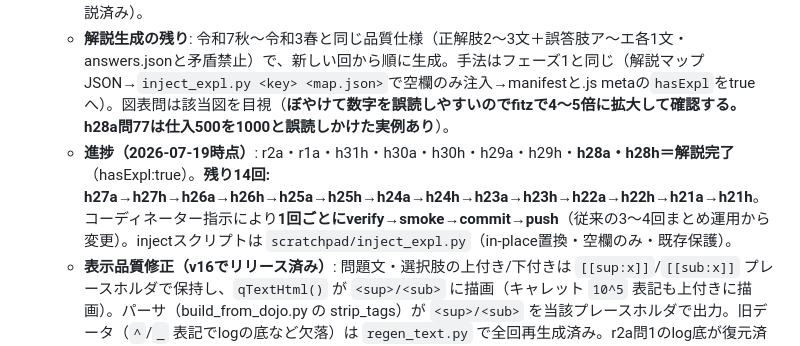
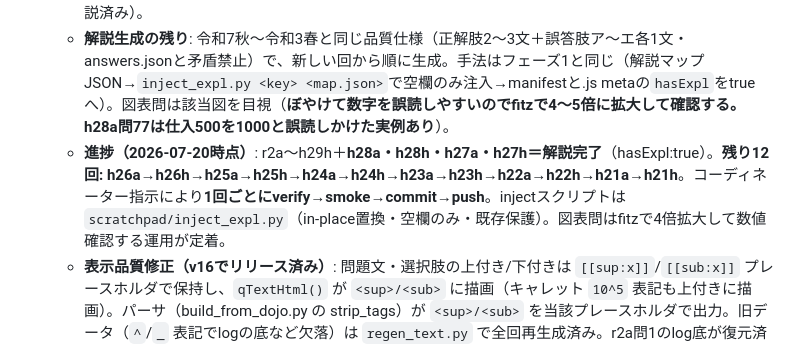
Before and after one commit to prkxfzmfx-pixel/ap-study-app, a Markdown page: CLAUDE.md, the part around the change. Drawn GitHub-style.

Commit message:
再開メモ更新: h27a/h27h解説完了・残り12回

```diff
--- a/CLAUDE.md
+++ b/CLAUDE.md
@@ -42,7 +42,7 @@
   - **解説生成（フェーズ1）＝完了**: 収録9回675問すべてに解説を付与済み（r7a・r7h・r6a・r6h・r5a・r5h・r4a・r3a・r3h、全回 `hasExpl:true`）。各回とも verify OK・smoke全PASS・push・配信確認済み。解説の書式は「正解肢がなぜ正しいか2〜3文＋誤答肢ア〜エ各1文」。手法: 解説マップJSON `{qid:文}` を作り `scratchpad/inject_expl.py <key> <map.json>`（空explanationのみ置換・既存手起こし解説は保護）で注入。図表問は `questions/img/<qid>.png` を目視して数値確認済み。
   - **フェーズ2＝全年度収録＝完了**: 平成21年春〜令和7年秋の**全32回・約2,384問を収録済み**（令和7秋〜令和3春の9回＋r2a・r1a・平成31春〜平成21春）。全回 verify OK・smoke全PASS・push・配信確認済み。正解はすべてIPA解答例PDF由来（answers.json）。平成回の分野(cat)はPDFに列が無くTデフォルト（未検証項目のため許容）。平成23年春は震災で特別試験＝道場 `23_toku`（build_from_dojo.py と app dojoUrl が特別対応済み）。**残タスク: 新規22回（r2a〜h21h）の解説生成**（令和7秋〜令和3春の9回は解説済み）。
   - **解説生成の残り**: 令和7秋〜令和3春と同じ品質仕様（正解肢2〜3文＋誤答肢ア〜エ各1文・answers.jsonと矛盾禁止）で、新しい回から順に生成。手法はフェーズ1と同じ（解説マップJSON→`inject_expl.py <key> <map.json>`で空欄のみ注入→manifestと.js metaの`hasExpl`をtrueへ）。図表問は該当図を目視（**ぼやけて数字を誤読しやすいのでfitzで4〜5倍に拡大して確認する。h28a問77は仕入500を1000と誤読しかけた実例あり**）。
-  - **進捗（2026-07-19時点）**: r2a・r1a・h31h・h30a・h30h・h29a・h29h・**h28a・h28h＝解説完了**（hasExpl:true）。**残り14回: h27a→h27h→h26a→h26h→h25a→h25h→h24a→h24h→h23a→h23h→h22a→h22h→h21a→h21h**。コーディネーター指示により**1回ごとにverify→smoke→commit→push**（従来の3〜4回まとめ運用から変更）。injectスクリプトは `scratchpad/inject_expl.py`（in-place置換・空欄のみ・既存保護）。
+  - **進捗（2026-07-20時点）**: r2a〜h29h＋**h28a・h28h・h27a・h27h＝解説完了**（hasExpl:true）。**残り12回: h26a→h26h→h25a→h25h→h24a→h24h→h23a→h23h→h22a→h22h→h21a→h21h**。コーディネーター指示により**1回ごとにverify→smoke→commit→push**。injectスクリプトは `scratchpad/inject_expl.py`（in-place置換・空欄のみ・既存保護）。図表問はfitzで4倍拡大して数値確認する運用が定着。
   - **表示品質修正（v16でリリース済み）**: 問題文・選択肢の上付き/下付きは `[[sup:x]]`/`[[sub:x]]` プレースホルダで保持し、`qTextHtml()` が `<sup>/<sub>` に描画（キャレット `10^5` 表記も上付きに描画）。パーサ（build_from_dojo.py の strip_tags）が `<sup>/<sub>` を当該プレースホルダで出力。旧データ（`^`/`_` 表記でlogの底など欠落）は `regen_text.py` で全回再生成済み。r2a問1のlog底が復元済み。
   - **1回分の収録手順（確立済み・参考）**: ①IPA公式ページ `https://www.ipa.go.jp/shiken/mondai-kaiotu/<YYYY><元号>.html`（例 2017h29.html）を WebFetch し、AP午前の `_ap_am_ans.pdf` URL（att/ハッシュ込み）を特定。②`tools/exams.json` に1行追記（qs/ans）。③`scratchpad/merge_answers.py <key>`（IPA解答例PDFから80問の正解・分野を抽出し answers.json に**追記のみ**。既存回は不変。80問揃わなければ収録見送り＝ベクター化PDF等）。④`python tools/build_from_dojo.py <key>`（道場を2.2s間隔で逐次取得・キャッシュ済みは再取得しない・図表も取得・選択肢が図の問は自動見送り）。**セッション中断対策で必ずforeground実行**（backgroundは境界で殺される。中断したらcacheから再開＝再実行で続きを取得）。⑤manifestに1ブロック追記（included実数・hasExpl:false）。⑥verify→smoke→commit→push→配信確認。
   - **キー命名**: 令和=r（r1a=令和元年秋。build_from_dojo.pyは year==1 で「令和元年」表記に対応済み）、平成=h（h29h=平成29春）。dojo_dir は年2桁ゼロ埋め＋_aki/_haru（h29h→29_haru, r1a→01_aki）。**verify.py と smoke は平成(h)キー対応済み**（旧 verify は `r\d` のみ照合の不具合があり `[rh]\d` に修正、smoke は問IDから回キーを取得する方式に修正）。
```
